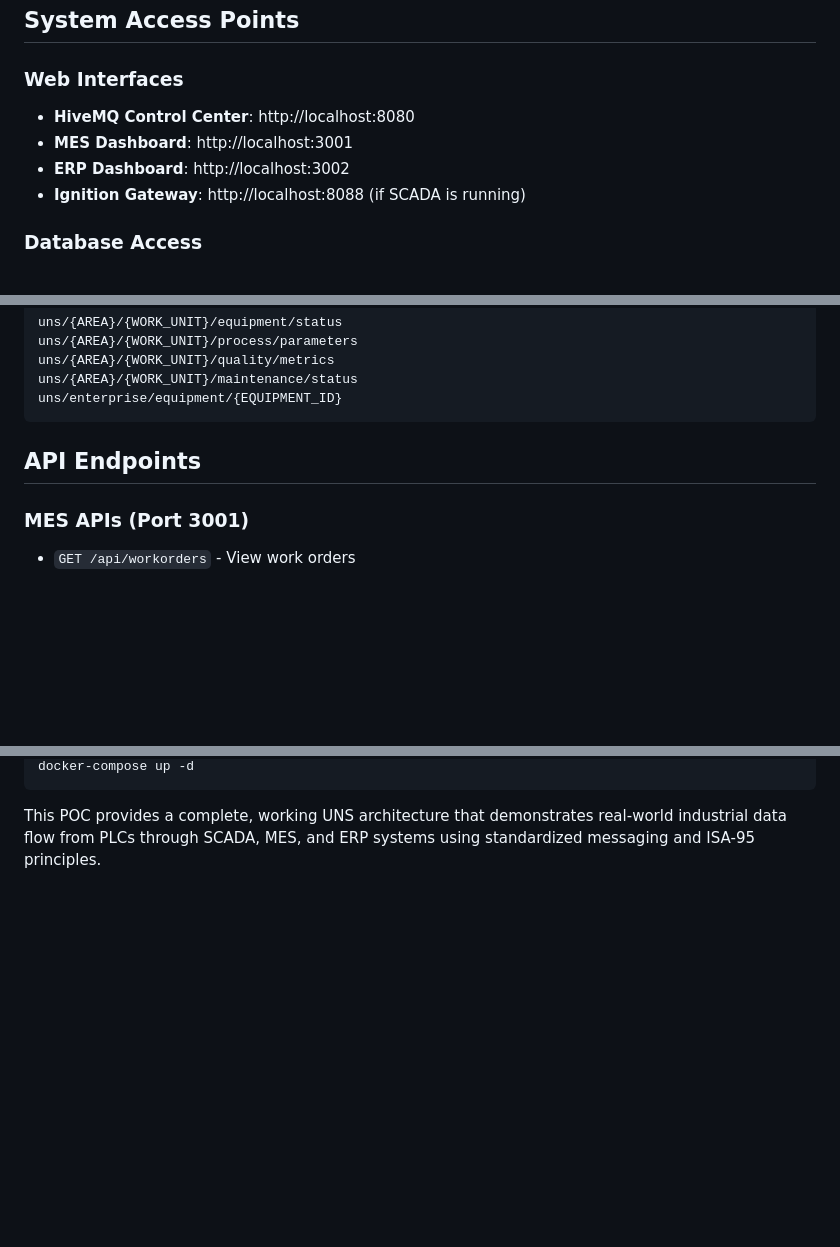
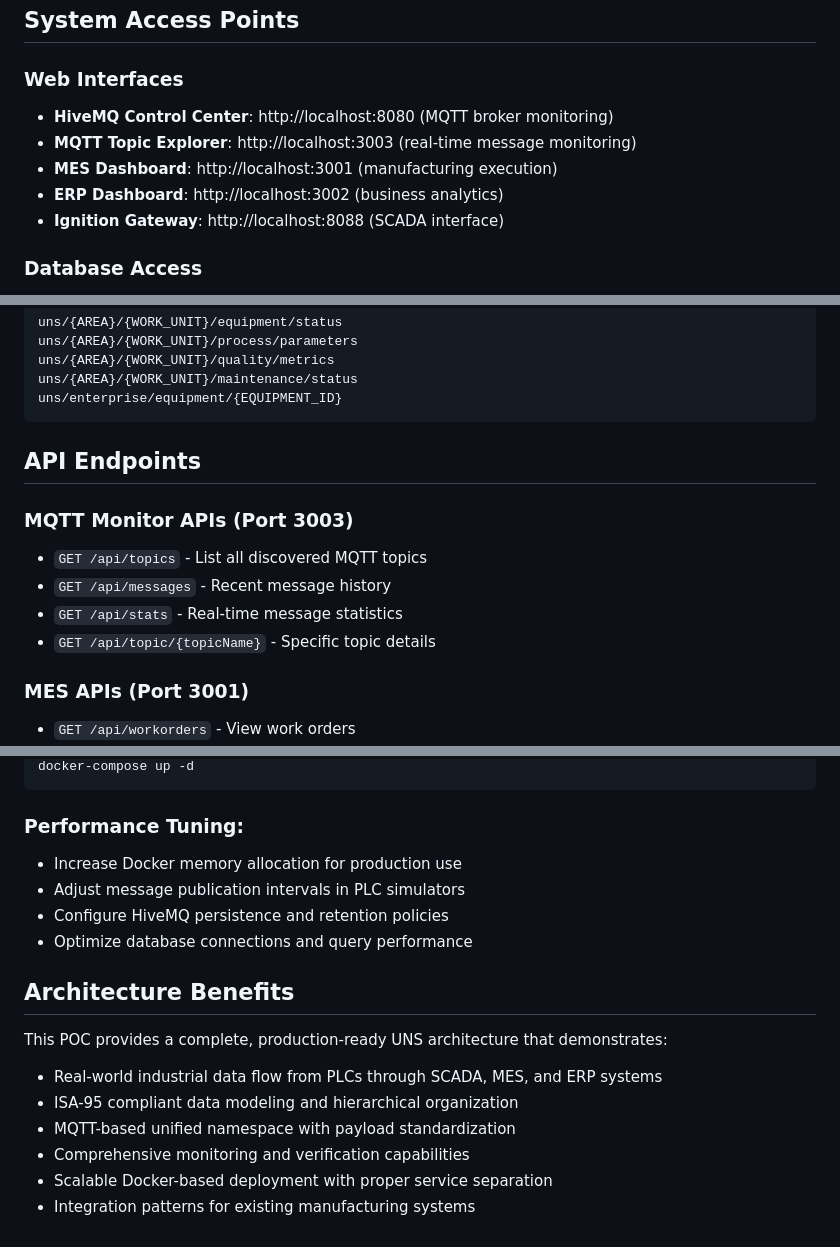
Before and after one commit to RadicalRumin/UNS-POC, a Markdown page: README.md, 3 parts joined by grey strips. GitHub-like rendering; blank space fills up the shorter version.

````diff
--- a/README.md
+++ b/README.md
@@ -78,10 +80,11 @@ The architecture uses **MQTT with HiveMQ** as the primary message broker with a
 ## System Access Points
 
 ### Web Interfaces
-- **HiveMQ Control Center**: http://localhost:8080
-- **MES Dashboard**: http://localhost:3001
-- **ERP Dashboard**: http://localhost:3002
-- **Ignition Gateway**: http://localhost:8088 (if SCADA is running)
+- **HiveMQ Control Center**: http://localhost:8080 (MQTT broker monitoring)
+- **MQTT Topic Explorer**: http://localhost:3003 (real-time message monitoring)
+- **MES Dashboard**: http://localhost:3001 (manufacturing execution)
+- **ERP Dashboard**: http://localhost:3002 (business analytics)
+- **Ignition Gateway**: http://localhost:8088 (SCADA interface)
 
 ### Database Access
 - **MES PostgreSQL**: localhost:5432 (mes_user/mes_password)
@@ -109,6 +112,12 @@ uns/enterprise/equipment/{EQUIPMENT_ID}
 
 ## API Endpoints
 
+### MQTT Monitor APIs (Port 3003)
+- `GET /api/topics` - List all discovered MQTT topics
+- `GET /api/messages` - Recent message history
+- `GET /api/stats` - Real-time message statistics
+- `GET /api/topic/{topicName}` - Specific topic details
+
 ### MES APIs (Port 3001)
 - `GET /api/workorders` - View work orders
 - `GET /api/production-schedule` - Production schedule
@@ -189,4 +247,19 @@ docker system prune -f
 docker-compose up -d
 ```
 
-This POC provides a complete, working UNS architecture that demonstrates real-world industrial data flow from PLCs through SCADA, MES, and ERP systems using standardized messaging and ISA-95 principles.
+### Performance Tuning:
+- Increase Docker memory allocation for production use
+- Adjust message publication intervals in PLC simulators
+- Configure HiveMQ persistence and retention policies
+- Optimize database connections and query performance
+
+## Architecture Benefits
+
+This POC provides a complete, production-ready UNS architecture that demonstrates:
+
+- Real-world industrial data flow from PLCs through SCADA, MES, and ERP systems
+- ISA-95 compliant data modeling and hierarchical organization
+- MQTT-based unified namespace with payload standardization
+- Comprehensive monitoring and verification capabilities
+- Scalable Docker-based deployment with proper service separation
+- Integration patterns for existing manufacturing systems
````
Also changed, not shown: other parts of README.md (+77 -26 lines).
